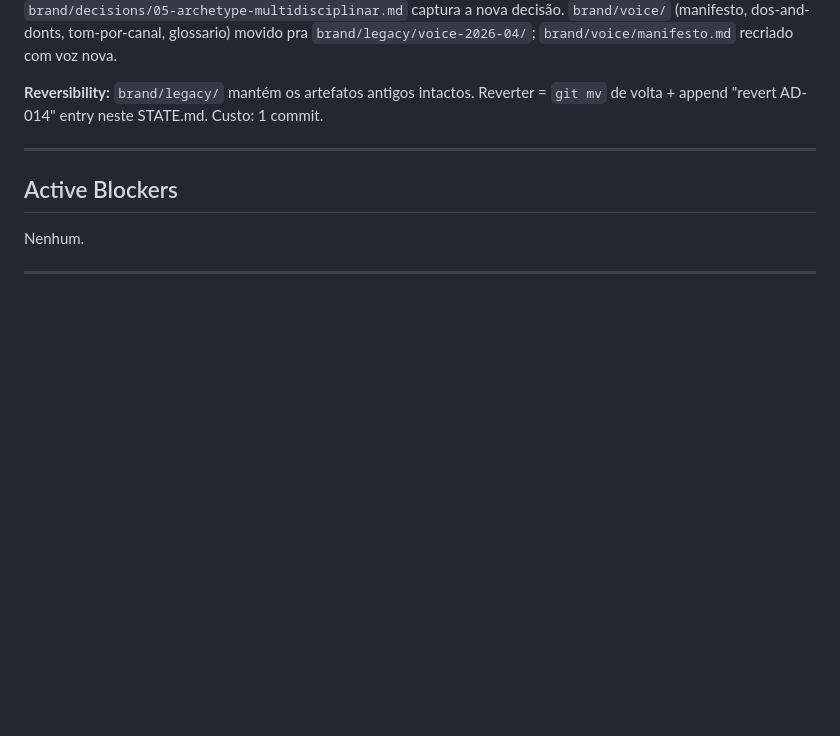
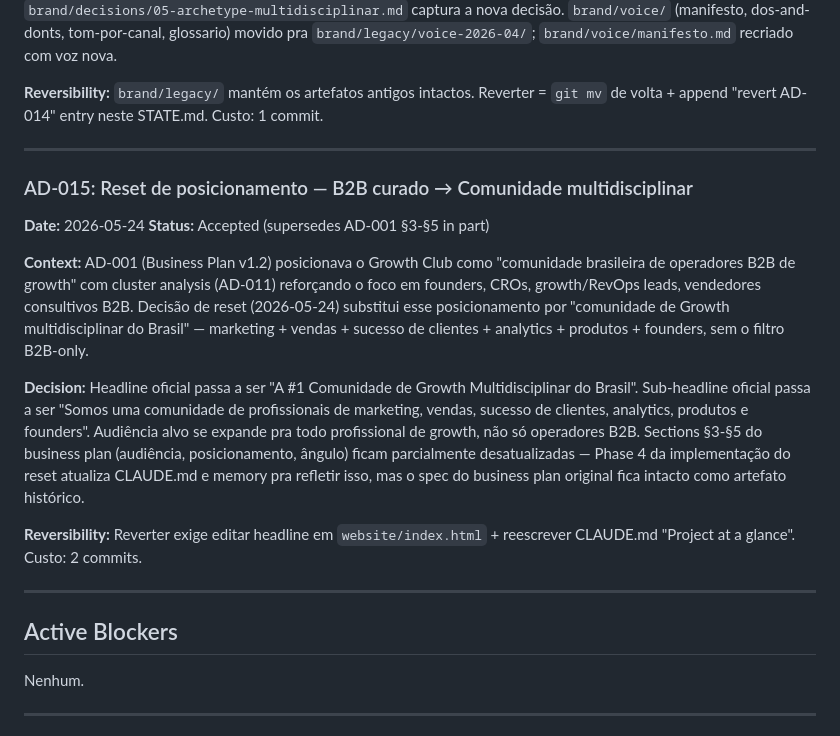
Before and after one commit to henriquecaner/Growth-Club, a Markdown page: .specs/project/STATE.md, the part around the change. Drawn GitHub-style; blank space fills up the shorter version.

Commit message:
docs(state): AD-015 reset de posicionamento B2B → multidisciplinar
Headline oficial vira "#1 Comunidade de Growth Multidisciplinar do
Brasil". Audiência se expande de B2B-curado pra growth amplo.
Business plan AD-001 §3-§5 parcialmente desatualizado.

Co-Authored-By: Claude Opus 4.7 (1M context) <noreply@anthropic.com>

```diff
--- a/.specs/project/STATE.md
+++ b/.specs/project/STATE.md
@@ -533,6 +533,18 @@ Henrique optou por destravar o handoff de marca **agora** sem esperar o logo SVG
 
 ---
 
+### AD-015: Reset de posicionamento — B2B curado → Comunidade multidisciplinar
+**Date:** 2026-05-24
+**Status:** Accepted (supersedes AD-001 §3-§5 in part)
+
+**Context:** AD-001 (Business Plan v1.2) posicionava o Growth Club como "comunidade brasileira de operadores B2B de growth" com cluster analysis (AD-011) reforçando o foco em founders, CROs, growth/RevOps leads, vendedores consultivos B2B. Decisão de reset (2026-05-24) substitui esse posicionamento por "comunidade de Growth multidisciplinar do Brasil" — marketing + vendas + sucesso de clientes + analytics + produtos + founders, sem o filtro B2B-only.
+
+**Decision:** Headline oficial passa a ser "A #1 Comunidade de Growth Multidisciplinar do Brasil". Sub-headline oficial passa a ser "Somos uma comunidade de profissionais de marketing, vendas, sucesso de clientes, analytics, produtos e founders". Audiência alvo se expande pra todo profissional de growth, não só operadores B2B. Sections §3-§5 do business plan (audiência, posicionamento, ângulo) ficam parcialmente desatualizadas — Phase 4 da implementação do reset atualiza CLAUDE.md e memory pra refletir isso, mas o spec do business plan original fica intacto como artefato histórico.
+
+**Reversibility:** Reverter exige editar headline em `website/index.html` + reescrever CLAUDE.md "Project at a glance". Custo: 2 commits.
+
+---
+
 ## Active Blockers
 
 Nenhum.
```
